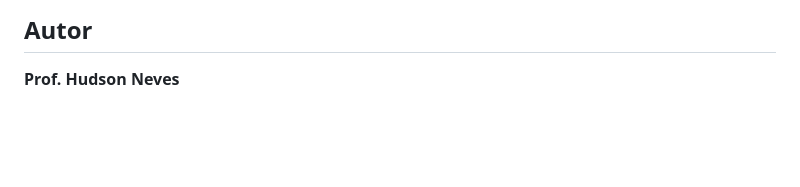
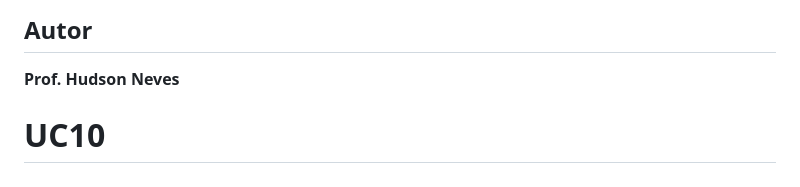
Before and after one commit to vanderlinuxcode/UC10, a Markdown page: README.md, the part around the change. Rendered like a GitHub page; blank space fills up the shorter version.

```diff
--- a/README.md
+++ b/README.md
@@ -112,3 +112,4 @@ Os testes do arquivo `login.test.js` verificam situações como credenciais corr
 ## Autor
 
 **Prof. Hudson Neves**
+# UC10
```
